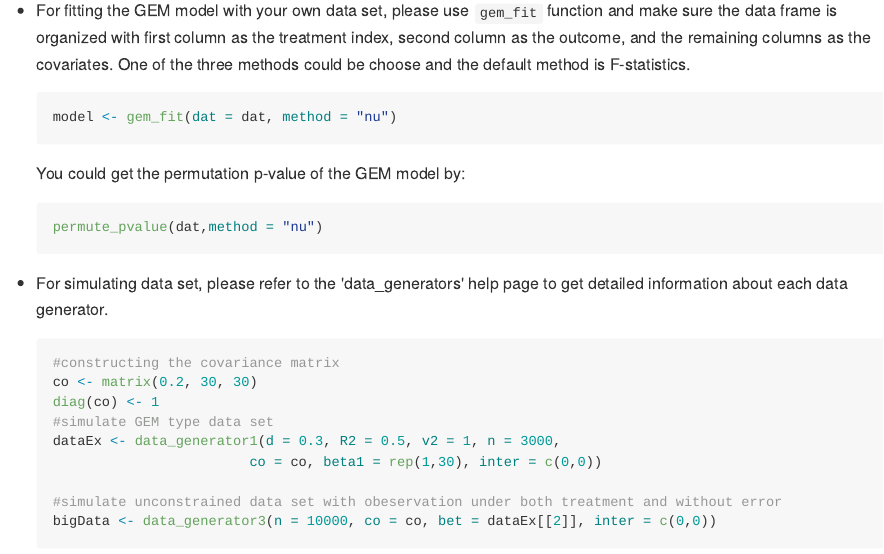
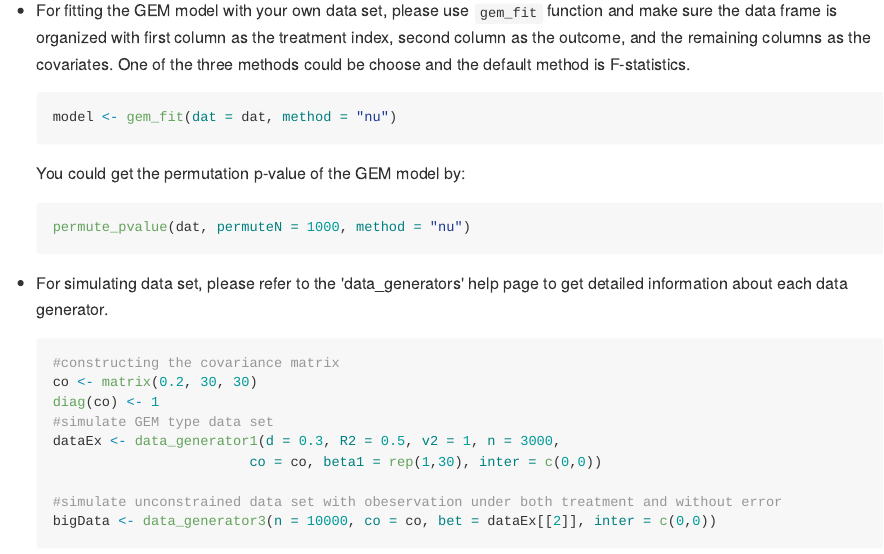
Before and after one commit to suzhesuzhe/GEM, an R Markdown document (README.Rmd): the page in a window 1100 px wide, from 940 px down. The pictures show the output file README.md that the author committed with the source, drawn offline in the style of GitHub.

Commit message:
modfiy permute function in READMEJK

`````diff
--- a/README.Rmd
+++ b/README.Rmd
@@ -59,7 +59,7 @@ Usage
     ````
 You could get the permutation p-value of the GEM model by:
 ```R
-    permute_pvalue(dat,method = "nu")
+    permute_pvalue(dat, permuteN = 1000, method = "nu")
     ````
 
 * For simulating data set, please refer to the 'data_generators' help page to get detailed information about each data generator.
`````
Also changed, not shown: README.md.
